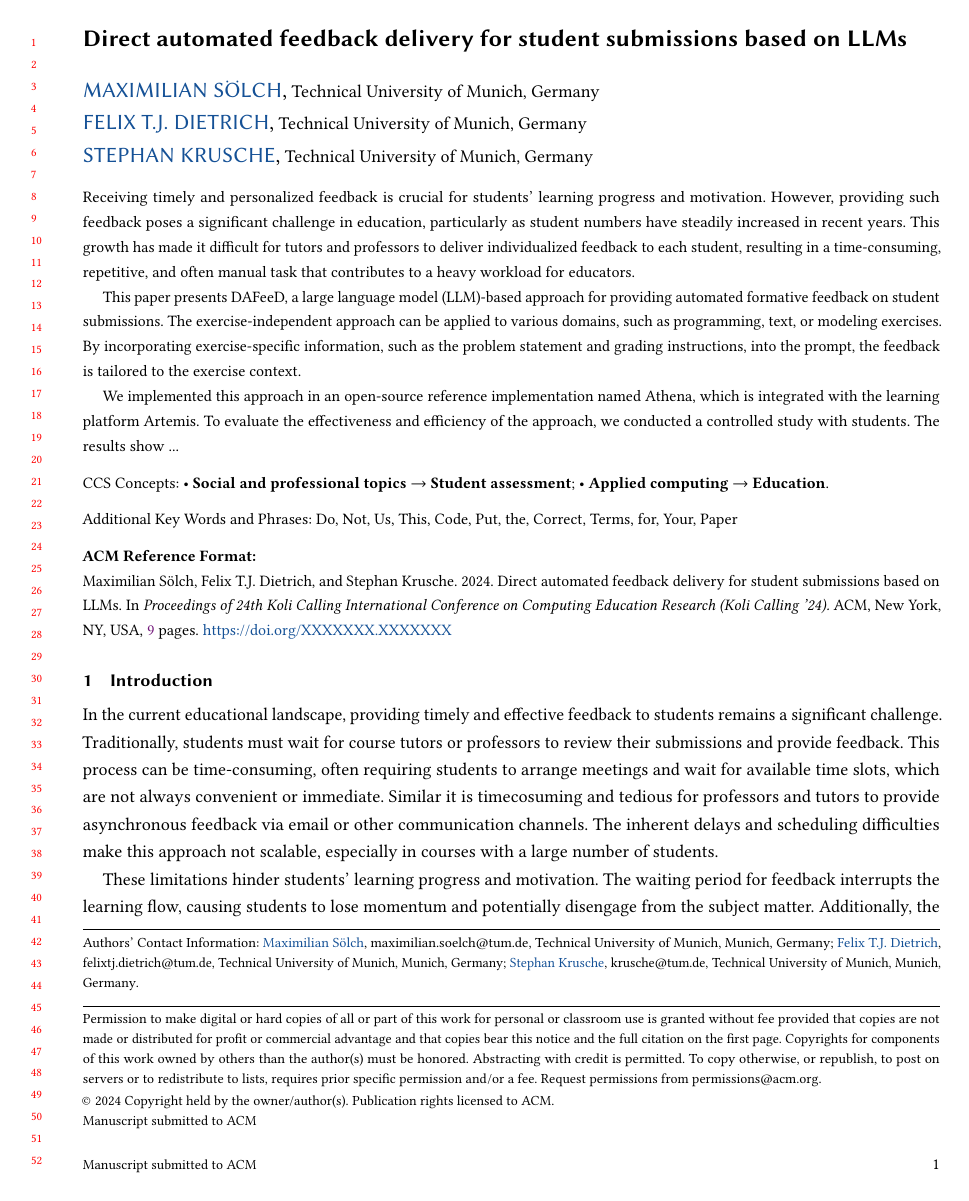
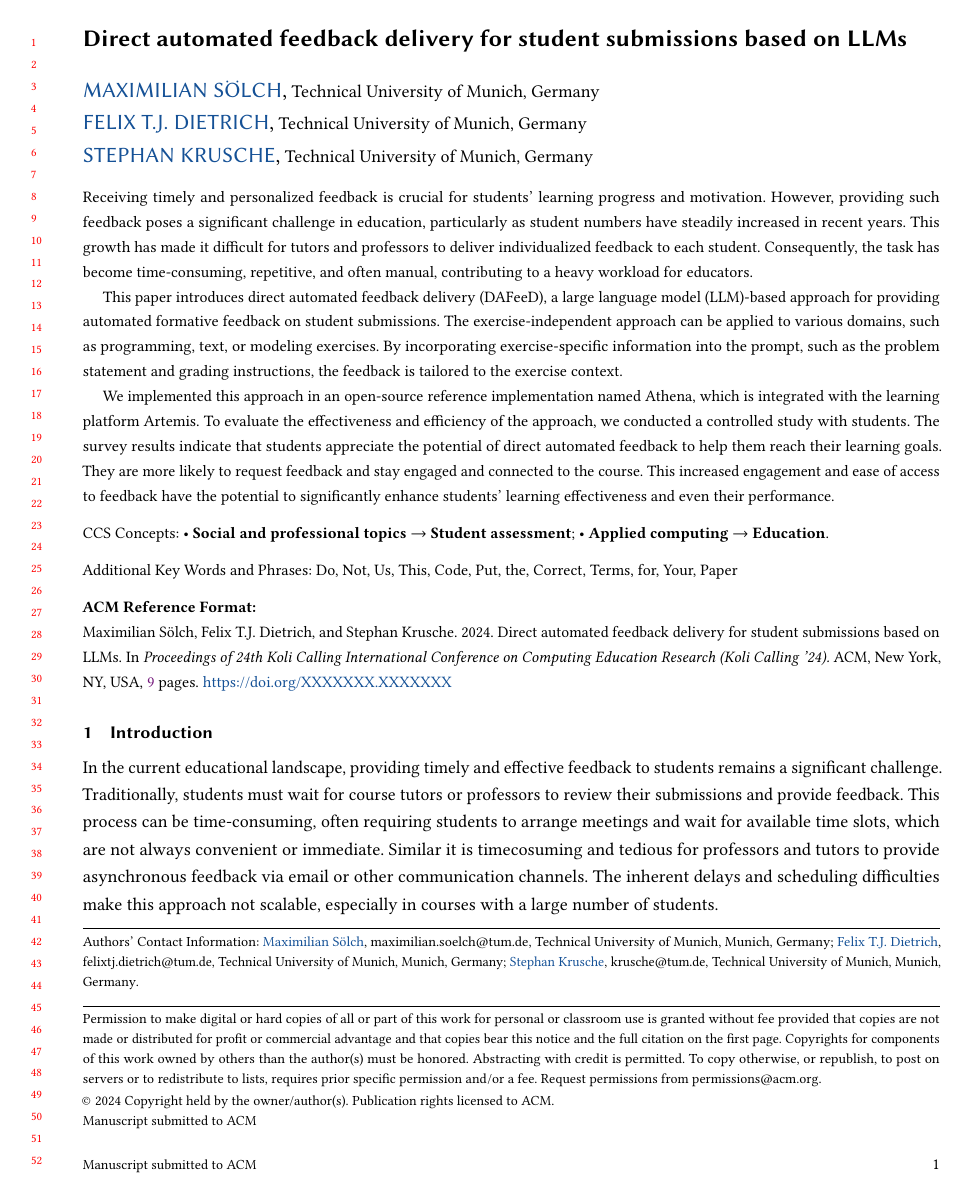
Before and after one commit to maximiliansoelch/2024-paper-athena, a LaTeX paper (main.tex): page 1 of 9. Compiled offline with pdfLaTeX.

Commit message:
Add first draft of Abstract, add RQ description

```diff
--- a/main.tex
+++ b/main.tex
@@ -192,15 +192,18 @@
 
   Receiving timely and personalized feedback is crucial for students' learning progress and motivation.
   However, providing such feedback poses a significant challenge in education, particularly as student numbers have steadily increased in recent years.
-  This growth has made it difficult for tutors and professors to deliver individualized feedback to each student, resulting in a time-consuming, repetitive, and often manual task that contributes to a heavy workload for educators.
+  This growth has made it difficult for tutors and professors to deliver individualized feedback to each student.
+  Consequently, the task has become time-consuming, repetitive, and often manual, contributing to a heavy workload for educators.
 
-  This paper presents DAFeeD, a large language model (LLM)-based approach for providing automated formative feedback on student submissions.
+  This paper introduces direct automated feedback delivery (DAFeeD), a large language model (LLM)-based approach for providing automated formative feedback on student submissions.
   The exercise-independent approach can be applied to various domains, such as programming, text, or modeling exercises.
-  By incorporating exercise-specific information, such as the problem statement and grading instructions, into the prompt, the feedback is tailored to the exercise context.
+  By incorporating exercise-specific information into the prompt, such as the problem statement and grading instructions, the feedback is tailored to the exercise context.
 
   We implemented this approach in an open-source reference implementation named Athena, which is integrated with the learning platform Artemis.
   To evaluate the effectiveness and efficiency of the approach, we conducted a controlled study with students.
-  The results show ... %todo: add results
+  The survey results indicate that students appreciate the potential of direct automated feedback to help them reach their learning goals.
+  They are more likely to request feedback and stay engaged and connected to the course.
+  This increased engagement and ease of access to feedback have the potential to significantly enhance students' learning effectiveness and even their performance.
 
 \end{abstract}
 
```
Also changed, not shown: main.tex (14 more changed lines).
